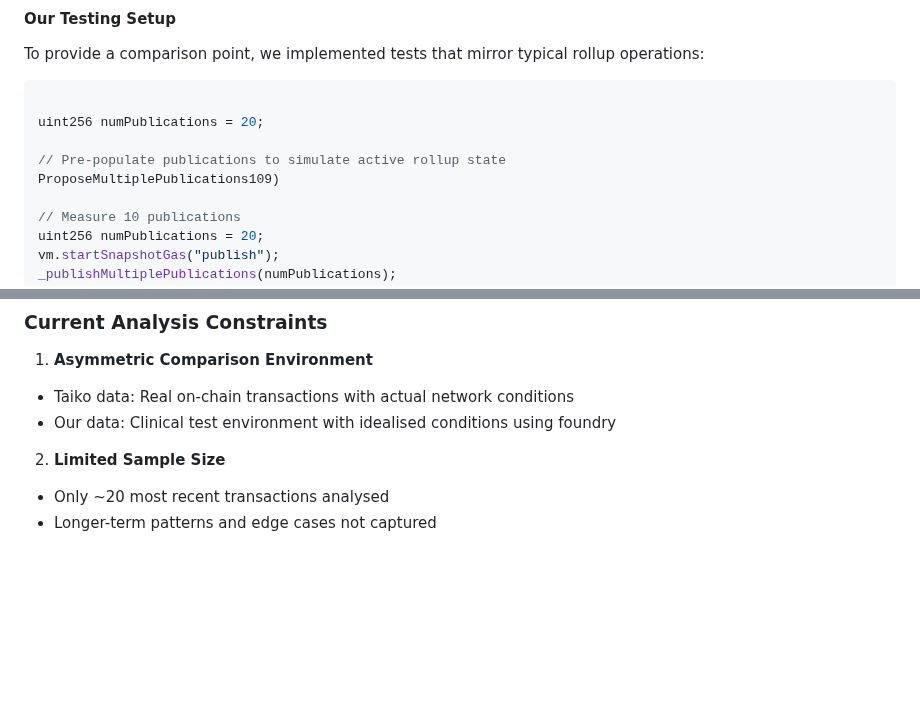
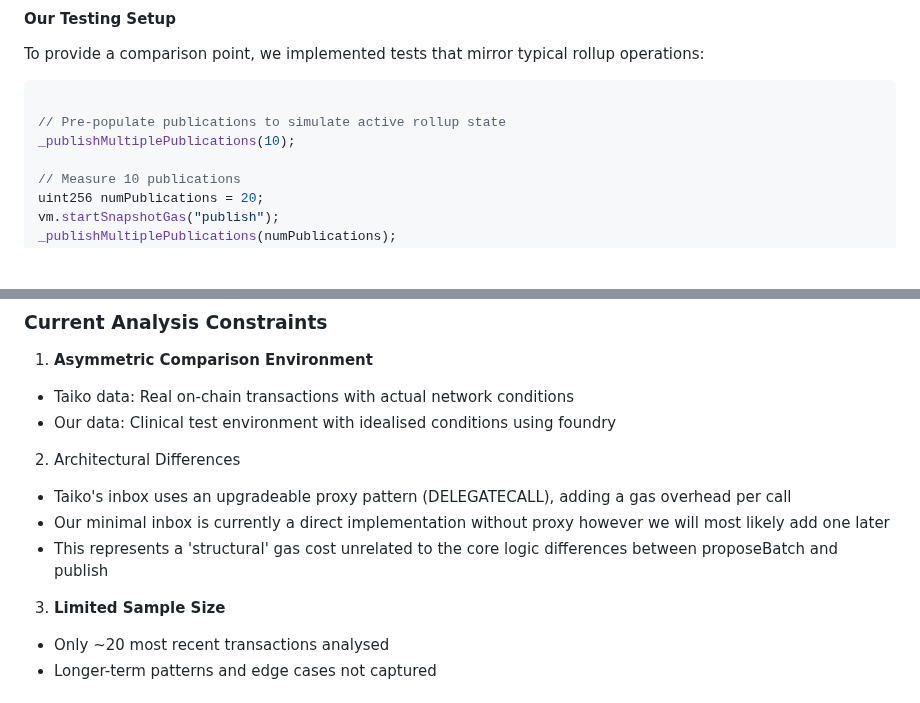
Before and after one commit to OpenZeppelin/minimal-rollup, a Markdown page: gas-reports/report.md, 2 parts joined by grey strips. Drawn GitHub-style; blank space fills up the shorter version.

Commit message:
add note about proxy
reword

style

up

up

````diff
--- a/gas-reports/report.md
+++ b/gas-reports/report.md
@@ -63,10 +63,8 @@ To provide a comparison point, we implemented tests that mirror typical rollup o
 
 ```solidity
 
-uint256 numPublications = 20;
-
 // Pre-populate publications to simulate active rollup state
-ProposeMultiplePublications109)
+_publishMultiplePublications(10);
 
 // Measure 10 publications
 uint256 numPublications = 20;
@@ -139,7 +137,12 @@ It is worth noting this is somewhat consistent with taikos [gas analysis](https:
 - Taiko data: Real on-chain transactions with actual network conditions
 - Our data: Clinical test environment with idealised conditions using foundry
 
-2. **Limited Sample Size**
+2. Architectural Differences
+- Taiko's inbox uses an upgradeable proxy pattern (DELEGATECALL), adding a gas overhead per call
+- Our minimal inbox is currently a direct implementation without proxy however we will most likely add one later
+- This represents a 'structural' gas cost unrelated to the core logic differences between proposeBatch and publish
+
+3. **Limited Sample Size**
 - Only ~20 most recent transactions analysed
 - Longer-term patterns and edge cases not captured
 
````
